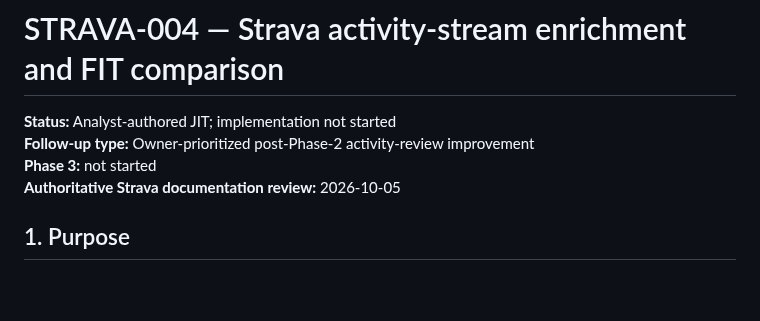
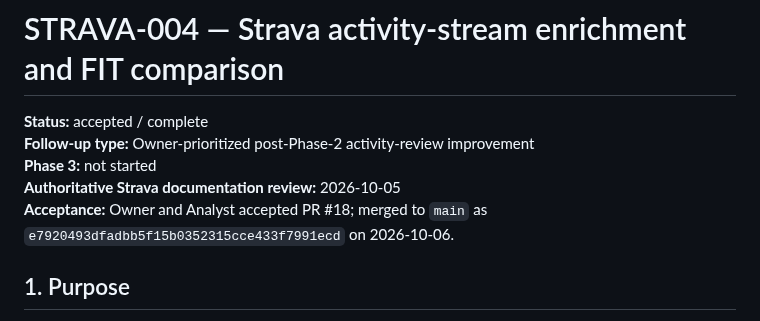
Before and after one commit to k14krug/my_strava, a Markdown page: docs/tasks/STRAVA-004.md, the part around the change. Drawn GitHub-style; blank space fills up the shorter version.

Commit message:
Mark STRAVA-004 accepted

```diff
--- a/docs/tasks/STRAVA-004.md
+++ b/docs/tasks/STRAVA-004.md
@@ -1,9 +1,10 @@
 # STRAVA-004 — Strava activity-stream enrichment and FIT comparison
 
-**Status:** Analyst-authored JIT; implementation not started
+**Status:** accepted / complete
 **Follow-up type:** Owner-prioritized post-Phase-2 activity-review improvement
 **Phase 3:** not started
 **Authoritative Strava documentation review:** 2026-10-05
+**Acceptance:** Owner and Analyst accepted PR #18; merged to `main` as `e7920493dfadbb5f15b0352315cce433f7991ecd` on 2026-10-06.
 
 ## 1. Purpose
 
```
